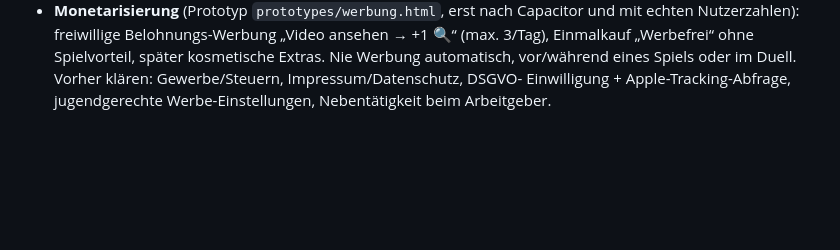
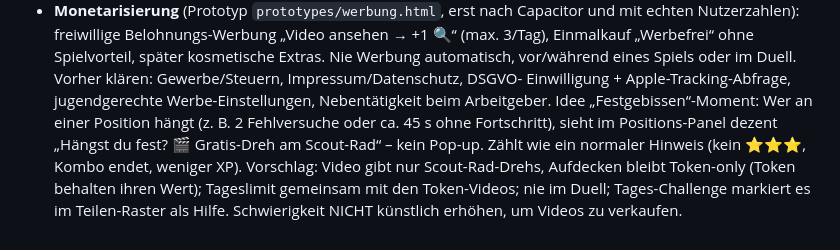
Before and after one commit to floriangiggs/Starting-XI, a Markdown page: prompts_naechste_schritte.md, the part around the change. Drawn GitHub-style; blank space fills up the shorter version.

Commit message:
Ideen-Speicher: Festgebissen-Moment mit Video-Tipp
Co-Authored-By: Claude Opus 5.5 <noreply@anthropic.com>
Claude-Session: https://claude.ai/code/session_01BD2NRrYwgkFvEW7Tg15nNQ

```diff
--- a/prompts_naechste_schritte.md
+++ b/prompts_naechste_schritte.md
@@ -1666,3 +1666,11 @@ Konsolenfehler.
   Duell. Vorher klären: Gewerbe/Steuern, Impressum/Datenschutz, DSGVO-
   Einwilligung + Apple-Tracking-Abfrage, jugendgerechte Werbe-Einstellungen,
   Nebentätigkeit beim Arbeitgeber.
+  Idee „Festgebissen“-Moment: Wer an einer Position hängt (z. B. 2 Fehlversuche
+  oder ca. 45 s ohne Fortschritt), sieht im Positions-Panel dezent „Hängst du
+  fest? 🎬 Gratis-Dreh am Scout-Rad“ – kein Pop-up. Zählt wie ein normaler
+  Hinweis (kein ⭐⭐⭐, Kombo endet, weniger XP). Vorschlag: Video gibt nur
+  Scout-Rad-Drehs, Aufdecken bleibt Token-only (Token behalten ihren Wert);
+  Tageslimit gemeinsam mit den Token-Videos; nie im Duell; Tages-Challenge
+  markiert es im Teilen-Raster als Hilfe. Schwierigkeit NICHT künstlich
+  erhöhen, um Videos zu verkaufen.
```
